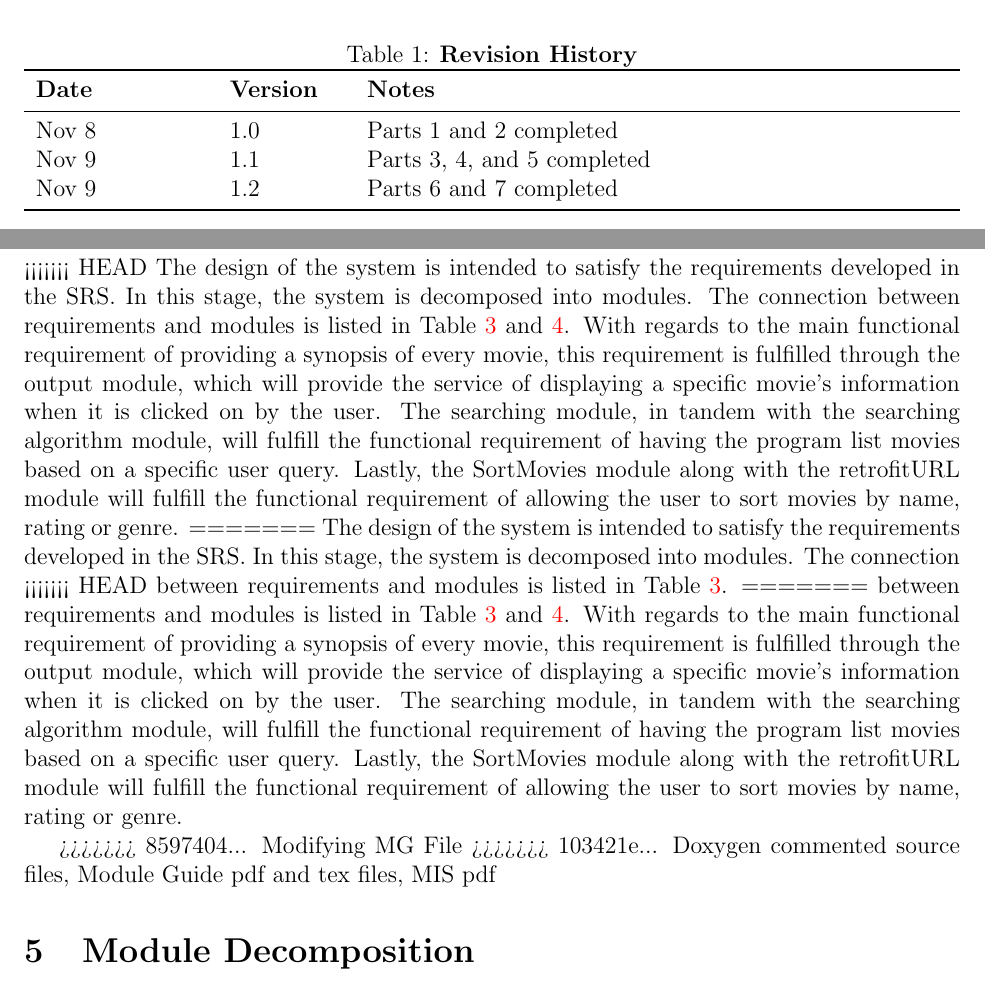
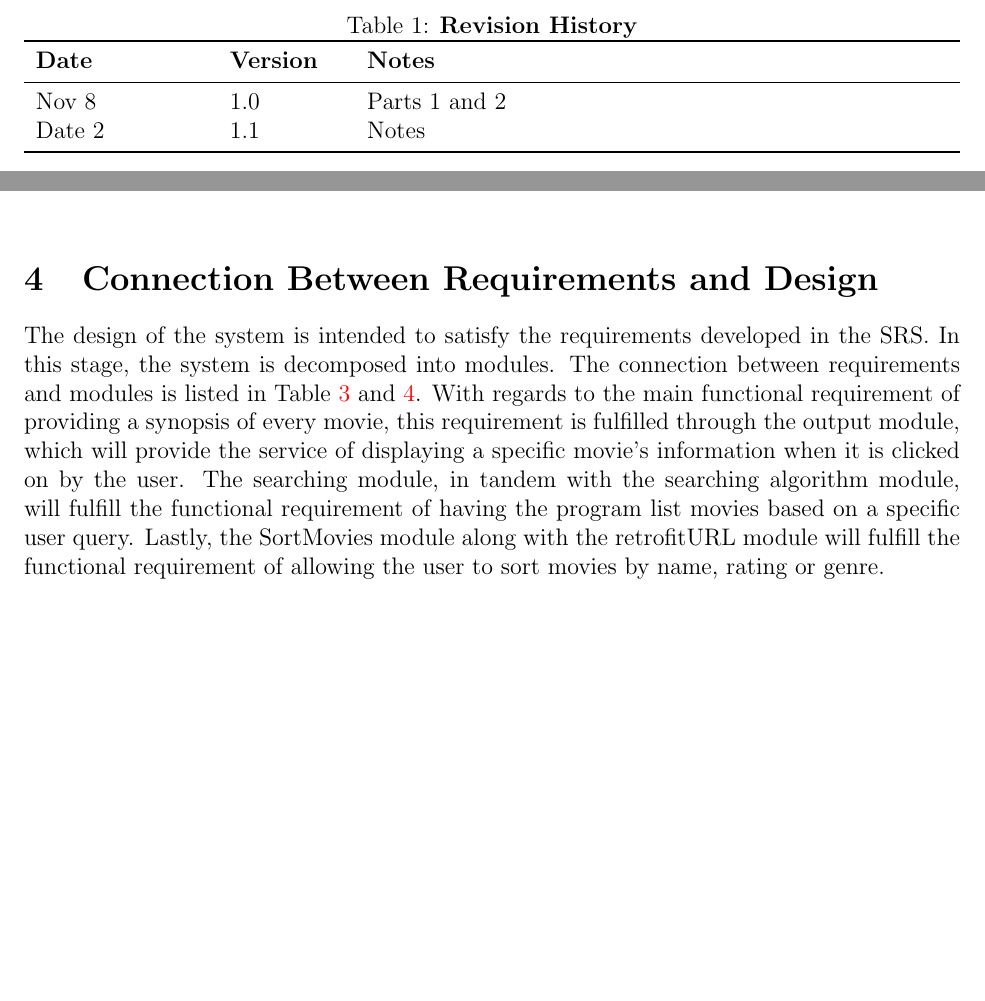
Before and after one commit to Pratyush1998/MovieGuide, a LaTeX document (BlankProjectTemplate/Doc/Rev1 final document/Design Docs/MG/MG.tex): two parts of pages 3 and 7 of 14 before the commit and two parts of pages 3 and 6 of 11 after it, joined at a grey line, cut so that both start at the same text, the shorter picture padded with empty space. Compiled offline with pdfLaTeX.

Commit message:
Final changes

```diff
--- a/BlankProjectTemplate/Doc/Rev1 final document/Design Docs/MG/MG.tex
+++ b/BlankProjectTemplate/Doc/Rev1 final document/Design Docs/MG/MG.tex
@@ -6,9 +6,9 @@
 \usepackage{booktabs}
 \usepackage{tabularx}
 \usepackage{graphicx}
-\usepackage[export]{adjustbox}
 \usepackage{float}
 \usepackage{hyperref}
+\usepackage{color}
 \hypersetup{
     colorlinks,
     citecolor=black,
@@ -59,9 +59,8 @@
 \begin{tabularx}{\textwidth}{p{3cm}p{2cm}X}
 \toprule {\bf Date} & {\bf Version} & {\bf Notes}\\
 \midrule
-Nov 8 & 1.0 & Parts 1 and 2 completed\\
-Nov 9 & 1.1 & Parts 3, 4, and 5 completed\\
-Nov 9 & 1.2 & Parts 6 and 7 completed\\
+Nov 8 & 1.0 & Parts 1 and 2\\
+Date 2 & 1.1 & Notes\\
 \bottomrule
 \end{tabularx}
 \end{table}
@@ -176,18 +168,10 @@ actually be implemented.
 
 \section{Connection Between Requirements and Design} \label{SecConnection}
 
-<<<<<<< HEAD
-The design of the system is intended to satisfy the requirements developed in the SRS. In this stage, the system is decomposed into modules. The connection between requirements and modules is listed in Table \ref{TblRT} and \ref{TblNRT}. With regards to the main functional requirement of providing a synopsis of every movie, this requirement is fulfilled through the output module, which will provide the service of displaying a specific movie's information when it is clicked on by the user. The searching module, in tandem with the searching algorithm module, will fulfill the functional requirement of having the program list movies based on a specific user query. Lastly, the SortMovies module along with the retrofitURL module will fulfill the functional requirement of allowing the user to sort movies by name, rating or genre.
-=======
 The design of the system is intended to satisfy the requirements developed in
 the SRS. In this stage, the system is decomposed into modules. The connection
-<<<<<<< HEAD
-between requirements and modules is listed in Table \ref{TblRT}.
-=======
 between requirements and modules is listed in Table \ref{TblRT} and \ref{TblNRT}. With regards to the main functional requirement of providing a synopsis of every movie, this requirement is fulfilled through the output module, which will provide the service of displaying a specific movie's information when it is clicked on by the user. The searching module, in tandem with the searching algorithm module, will fulfill the functional requirement of having the program list movies based on a specific user query. Lastly, the SortMovies module along with the retrofitURL module will fulfill the functional requirement of allowing the user to sort movies by name, rating or genre.
 
->>>>>>> 8597404... Modifying MG File
->>>>>>> 103421e... Doxygen commented source files, Module Guide pdf and tex files, MIS pdf
 
 \section{Module Decomposition} \label{SecMD}
 
```
Also changed, not shown: BlankProjectTemplate/Doc/Rev1 final document/Design Docs/MG/3.png, BlankProjectTemplate/Doc/Rev1 final document/Design Docs/MG/MG.pdf, BlankProjectTemplate/Doc/Rev1 final document/Design Docs/MG/MG.tex (26 more changed lines).
